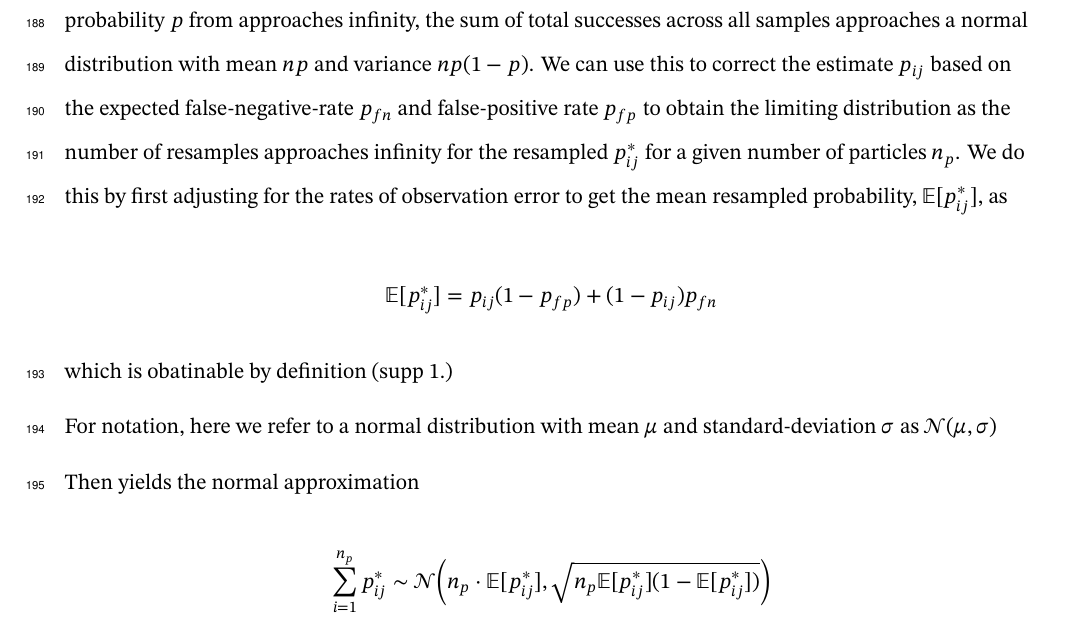
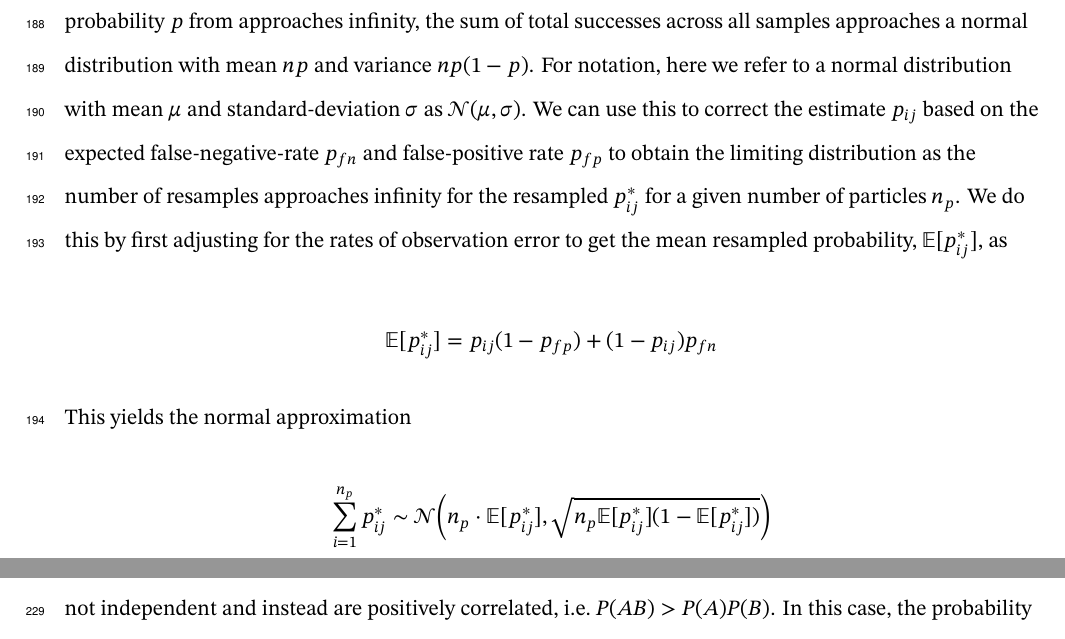
Before and after one commit to gottacatchenall/ms_false_negatives, a LaTeX document (draft.tex): part of page 12 of 24 before the commit and two parts of pages 12 and 13 of 24 after it, the two joined at a grey line, cut so that both start at the same text. Compiled offline with XeLaTeX.

```diff
--- a/draft.tex
+++ b/draft.tex
@@ -626,24 +626,21 @@
 samples \(N\) from a binomial distribution for \(n\) trials with success
 probability \(p\) from approaches infinity, the sum of total successes
 across all samples approaches a normal distribution with mean \(np\) and
-variance \(np(1-p)\). We can use this to correct the estimate \(p_{ij}\)
-based on the expected false-negative-rate \(p_{fn}\) and false-positive
-rate \(p_{fp}\) to obtain the limiting distribution as the number of
-resamples approaches infinity for the resampled \(p_{ij}^*\) for a given
-number of particles \(n_p\). We do this by first adjusting for the rates
-of observation error to get the mean resampled probability,
-\(\mathbb{E}[{p_{ij}^*}]\), as
+variance \(np(1-p)\). For notation, here we refer to a normal
+distribution with mean \(\mu\) and standard-deviation \(\sigma\) as
+\(\mathcal{N}(\mu,\sigma)\). We can use this to correct the estimate
+\(p_{ij}\) based on the expected false-negative-rate \(p_{fn}\) and
+false-positive rate \(p_{fp}\) to obtain the limiting distribution as
+the number of resamples approaches infinity for the resampled
+\(p_{ij}^*\) for a given number of particles \(n_p\). We do this by
+first adjusting for the rates of observation error to get the mean
+resampled probability, \(\mathbb{E}[{p_{ij}^*}]\), as
 
 \[
 \mathbb{E}[{p_{ij}^*}] = p_{ij}(1-p_{fp})+ (1-p_{ij})p_{fn}
 \]
 
-which is obatinable by definition (supp 1.)
-
-For notation, here we refer to a normal distribution with mean \(\mu\)
-and standard-deviation \(\sigma\) as \(\mathcal{N}(\mu,\sigma)\)
-
-Then yields the normal approximation
+This yields the normal approximation
 
 \[
 \sum_{i=1}^{n_p} p_{ij}^* \sim \mathcal{N}\bigg(n_p \cdot \mathbb{E}[p_{ij}^*], \sqrt{n_p\mathbb{E}[p_{ij}^*] (1- \mathbb{E}[p_{ij}^*])}\bigg)
```
Also changed, not shown: preprint.tex (+10 -13 lines), 3 other files.
